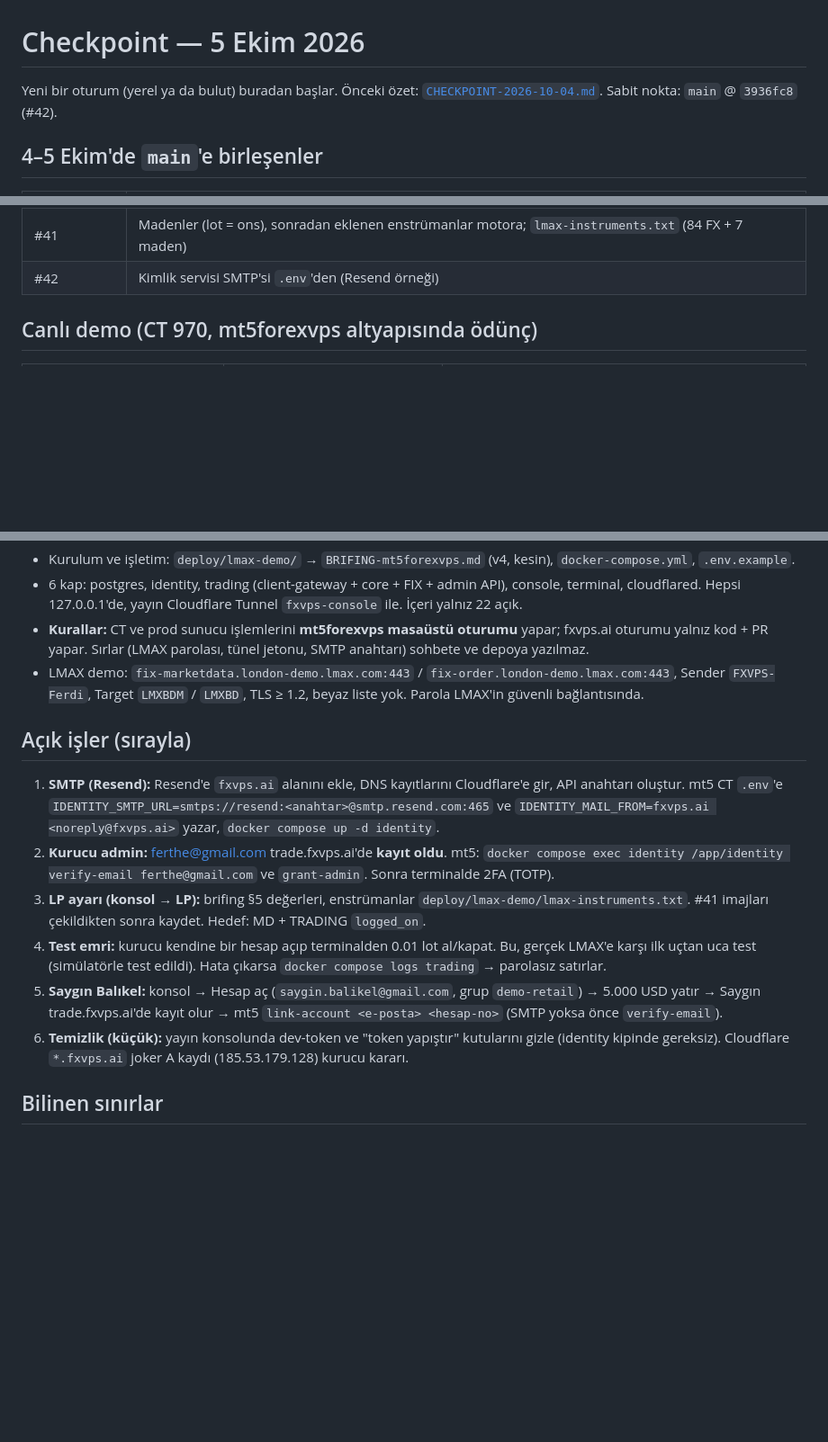
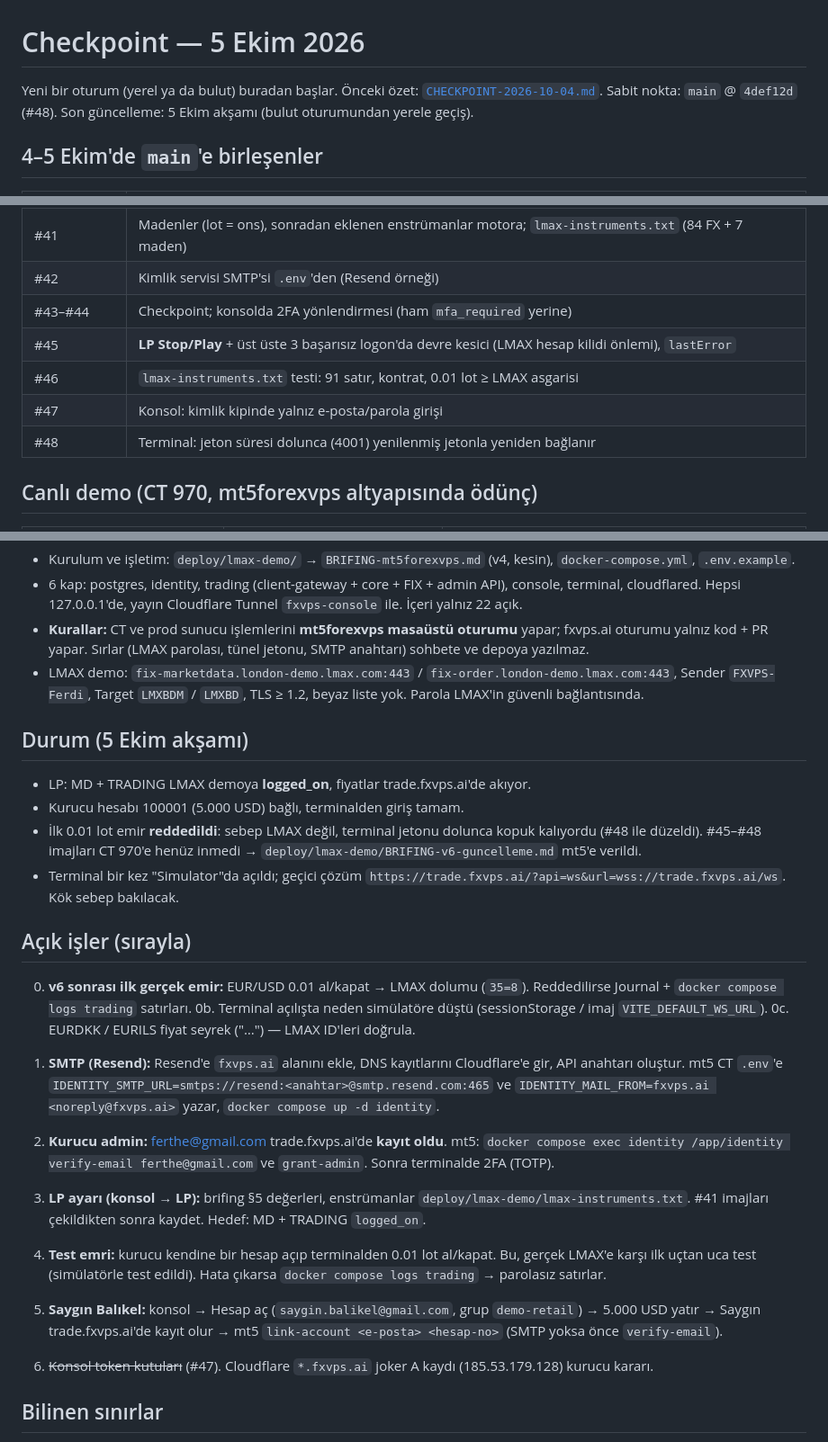
Before and after one commit to fertheoz/fxvps.ai, a Markdown page: docs/CHECKPOINT-2026-10-05.md, 3 parts joined by grey strips. Shown at 90% size. GitHub-like rendering; blank space fills up the shorter version.

Commit message:
docs: checkpoint update (#43-#48, live status), briefing v6 (#49)
Claude-Session: https://claude.ai/code/session_01AM16rFjZugcU2iY9vvVerE

Co-authored-by: Claude <noreply@anthropic.com>

```diff
--- a/docs/CHECKPOINT-2026-10-05.md
+++ b/docs/CHECKPOINT-2026-10-05.md
@@ -1,7 +1,7 @@
 # Checkpoint — 5 Ekim 2026
 
 Yeni bir oturum (yerel ya da bulut) buradan başlar. Önceki özet: [`CHECKPOINT-2026-10-04.md`](CHECKPOINT-2026-10-04.md).
-Sabit nokta: `main` @ `3936fc8` (#42).
+Sabit nokta: `main` @ `4def12d` (#48). Son güncelleme: 5 Ekim akşamı (bulut oturumundan yerele geçiş).
 
 ## 4–5 Ekim'de `main`'e birleşenler
 
@@ -21,6 +21,11 @@ Sabit nokta: `main` @ `3936fc8` (#42).
 | #40 | **Demo platformu:** kimlik girişi (e-posta + parola + 2FA) konsol ve terminalde; `trade` / `id` hostname'leri; brifing v4 |
 | #41 | Madenler (lot = ons), sonradan eklenen enstrümanlar motora; `lmax-instruments.txt` (84 FX + 7 maden) |
 | #42 | Kimlik servisi SMTP'si `.env`'den (Resend örneği) |
+| #43–#44 | Checkpoint; konsolda 2FA yönlendirmesi (ham `mfa_required` yerine) |
+| #45 | **LP Stop/Play** + üst üste 3 başarısız logon'da devre kesici (LMAX hesap kilidi önlemi), `lastError` |
+| #46 | `lmax-instruments.txt` testi: 91 satır, kontrat, 0.01 lot ≥ LMAX asgarisi |
+| #47 | Konsol: kimlik kipinde yalnız e-posta/parola girişi |
+| #48 | Terminal: jeton süresi dolunca (4001) yenilenmiş jetonla yeniden bağlanır |
 
 ## Canlı demo (CT 970, mt5forexvps altyapısında ödünç)
 
@@ -35,14 +40,24 @@ Sabit nokta: `main` @ `3936fc8` (#42).
 - **Kurallar:** CT ve prod sunucu işlemlerini **mt5forexvps masaüstü oturumu** yapar; fxvps.ai oturumu yalnız kod + PR yapar. Sırlar (LMAX parolası, tünel jetonu, SMTP anahtarı) sohbete ve depoya yazılmaz.
 - LMAX demo: `fix-marketdata.london-demo.lmax.com:443` / `fix-order.london-demo.lmax.com:443`, Sender `FXVPS-Ferdi`, Target `LMXBDM` / `LMXBD`, TLS ≥ 1.2, beyaz liste yok. Parola LMAX'in güvenli bağlantısında.
 
+## Durum (5 Ekim akşamı)
+- LP: MD + TRADING LMAX demoya **logged_on**, fiyatlar trade.fxvps.ai'de akıyor.
+- Kurucu hesabı 100001 (5.000 USD) bağlı, terminalden giriş tamam.
+- İlk 0.01 lot emir **reddedildi**: sebep LMAX değil, terminal jetonu dolunca kopuk kalıyordu (#48 ile düzeldi). #45–#48 imajları CT 970'e henüz inmedi → `deploy/lmax-demo/BRIFING-v6-guncelleme.md` mt5'e verildi.
+- Terminal bir kez "Simulator"da açıldı; geçici çözüm `https://trade.fxvps.ai/?api=ws&url=wss://trade.fxvps.ai/ws`. Kök sebep bakılacak.
+
 ## Açık işler (sırayla)
+
+0. **v6 sonrası ilk gerçek emir:** EUR/USD 0.01 al/kapat → LMAX dolumu (`35=8`). Reddedilirse Journal + `docker compose logs trading` satırları.
+0b. Terminal açılışta neden simülatöre düştü (sessionStorage / imaj `VITE_DEFAULT_WS_URL`).
+0c. EURDKK / EURILS fiyat seyrek ("…") — LMAX ID'leri doğrula.
 
 1. **SMTP (Resend):** Resend'e `fxvps.ai` alanını ekle, DNS kayıtlarını Cloudflare'e gir, API anahtarı oluştur. mt5 CT `.env`'e `IDENTITY_SMTP_URL=smtps://resend:<anahtar>@smtp.resend.com:465` ve `IDENTITY_MAIL_FROM=fxvps.ai <noreply@fxvps.ai>` yazar, `docker compose up -d identity`.
 2. **Kurucu admin:** ferthe@gmail.com trade.fxvps.ai'de **kayıt oldu**. mt5: `docker compose exec identity /app/identity verify-email ferthe@gmail.com` ve `grant-admin`. Sonra terminalde 2FA (TOTP).
 3. **LP ayarı (konsol → LP):** brifing §5 değerleri, enstrümanlar `deploy/lmax-demo/lmax-instruments.txt`. #41 imajları çekildikten sonra kaydet. Hedef: MD + TRADING `logged_on`.
 4. **Test emri:** kurucu kendine bir hesap açıp terminalden 0.01 lot al/kapat. Bu, gerçek LMAX'e karşı ilk uçtan uca test (simülatörle test edildi). Hata çıkarsa `docker compose logs trading` → parolasız satırlar.
 5. **Saygın Balıkel:** konsol → Hesap aç (`saygin.balikel@gmail.com`, grup `demo-retail`) → 5.000 USD yatır → Saygın trade.fxvps.ai'de kayıt olur → mt5 `link-account <e-posta> <hesap-no>` (SMTP yoksa önce `verify-email`).
-6. **Temizlik (küçük):** yayın konsolunda dev-token ve "token yapıştır" kutularını gizle (identity kipinde gereksiz). Cloudflare `*.fxvps.ai` joker A kaydı (185.53.179.128) kurucu kararı.
+6. ~~Konsol token kutuları~~ (#47). Cloudflare `*.fxvps.ai` joker A kaydı (185.53.179.128) kurucu kararı.
 
 ## Bilinen sınırlar
 - Grafik geçmişi yok: LMAX FIX geçmiş mum vermiyor, grafikler çalışmaya başladığı andan itibaren dolar.
```
Also changed, not shown: deploy/lmax-demo/BRIFING-v6-guncelleme.md (added, +52 -0 lines).
